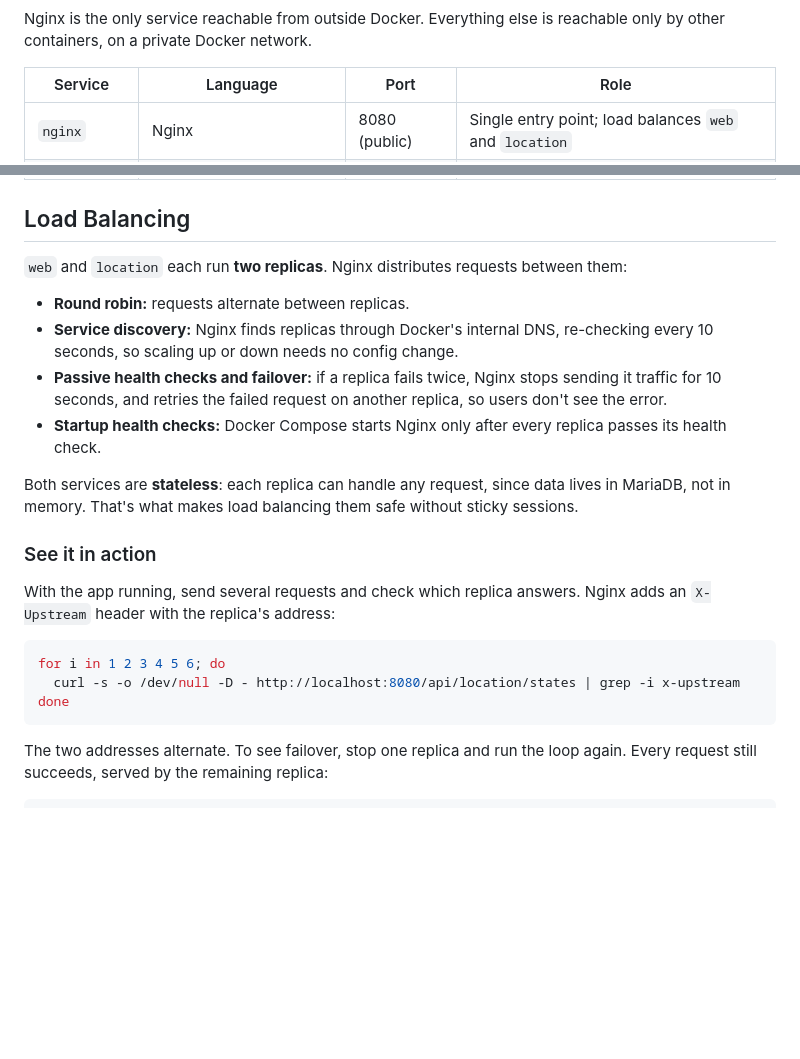
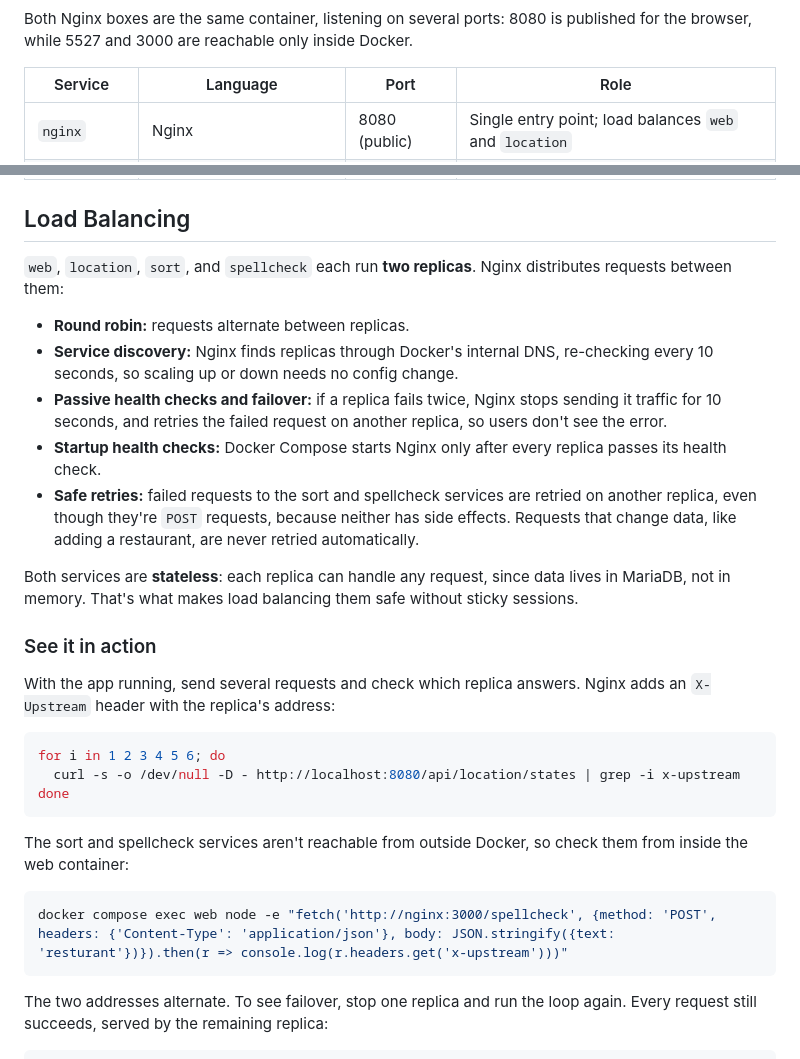
Before and after one commit to marvinh0913/Taste-City, a Markdown page: README.md, 2 parts joined by grey strips. Rendered like a GitHub page; blank space fills up the shorter version.

Commit message:
docs: update README for sort and spellcheck load balancing

````diff
--- a/README.md
+++ b/README.md
@@ -20,7 +25,7 @@ flowchart LR
     Users --> DB
 ```
 
-Nginx is the only service reachable from outside Docker. Everything else is reachable only by other containers, on a private Docker network.
+Both Nginx boxes are the same container, listening on several ports: 8080 is published for the browser, while 5527 and 3000 are reachable only inside Docker.
 
 | Service | Language | Port | Role |
 |---|---|---|---|
@@ -34,12 +39,13 @@ Nginx is the only service reachable from outside Docker. Everything else is reac
 
 ## Load Balancing
 
-`web` and `location` each run **two replicas**. Nginx distributes requests between them:
+`web`, `location`, `sort`, and `spellcheck` each run **two replicas**. Nginx distributes requests between them:
 
 - **Round robin:** requests alternate between replicas.
 - **Service discovery:** Nginx finds replicas through Docker's internal DNS, re-checking every 10 seconds, so scaling up or down needs no config change.
 - **Passive health checks and failover:** if a replica fails twice, Nginx stops sending it traffic for 10 seconds, and retries the failed request on another replica, so users don't see the error.
 - **Startup health checks:** Docker Compose starts Nginx only after every replica passes its health check.
+- **Safe retries:** failed requests to the sort and spellcheck services are retried on another replica, even though they're `POST` requests, because neither has side effects. Requests that change data, like adding a restaurant, are never retried automatically.
 
 Both services are **stateless**: each replica can handle any request, since data lives in MariaDB, not in memory. That's what makes load balancing them safe without sticky sessions.
 
@@ -51,6 +57,12 @@ With the app running, send several requests and check which replica answers. Ngi
 for i in 1 2 3 4 5 6; do
   curl -s -o /dev/null -D - http://localhost:8080/api/location/states | grep -i x-upstream
 done
+```
+
+The sort and spellcheck services aren't reachable from outside Docker, so check them from inside the web container:
+
+```bash
+docker compose exec web node -e "fetch('http://nginx:3000/spellcheck', {method: 'POST', headers: {'Content-Type': 'application/json'}, body: JSON.stringify({text: 'resturant'})}).then(r => console.log(r.headers.get('x-upstream')))"
 ```
 
 The two addresses alternate. To see failover, stop one replica and run the loop again. Every request still succeeds, served by the remaining replica:
````
Also changed, not shown: other parts of README.md (+12 -7 lines).
